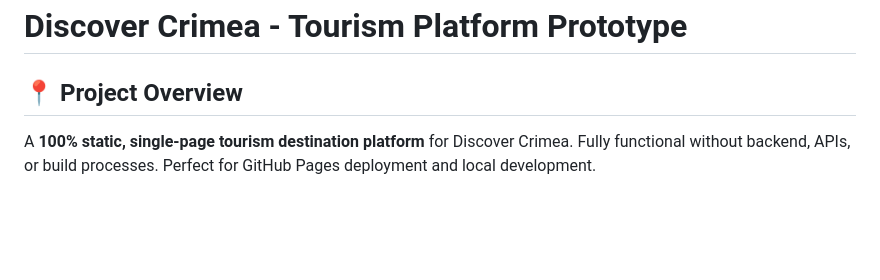
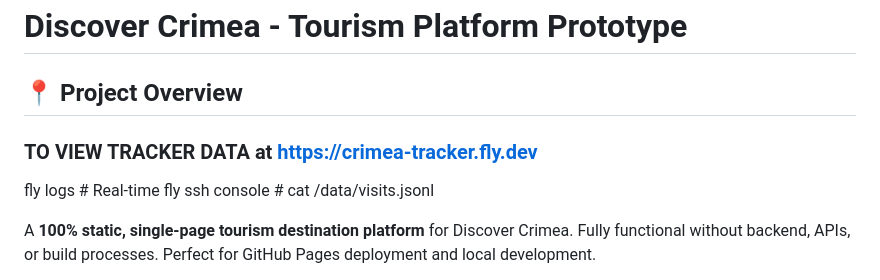
Before and after one commit to alexanderbkl/crimea-tourism, a Markdown page: README.md, the part around the change. GitHub-like rendering; blank space fills up the shorter version.

Commit message:
readme data tracker

```diff
--- a/README.md
+++ b/README.md
@@ -1,6 +1,11 @@
 # Discover Crimea - Tourism Platform Prototype
 
 ## 📍 Project Overview
+
+
+### TO VIEW TRACKER DATA at https://crimea-tracker.fly.dev
+fly logs           # Real-time
+fly ssh console    # cat /data/visits.jsonl
 
 A **100% static, single-page tourism destination platform** for Discover Crimea. Fully functional without backend, APIs, or build processes. Perfect for GitHub Pages deployment and local development.
 
```
